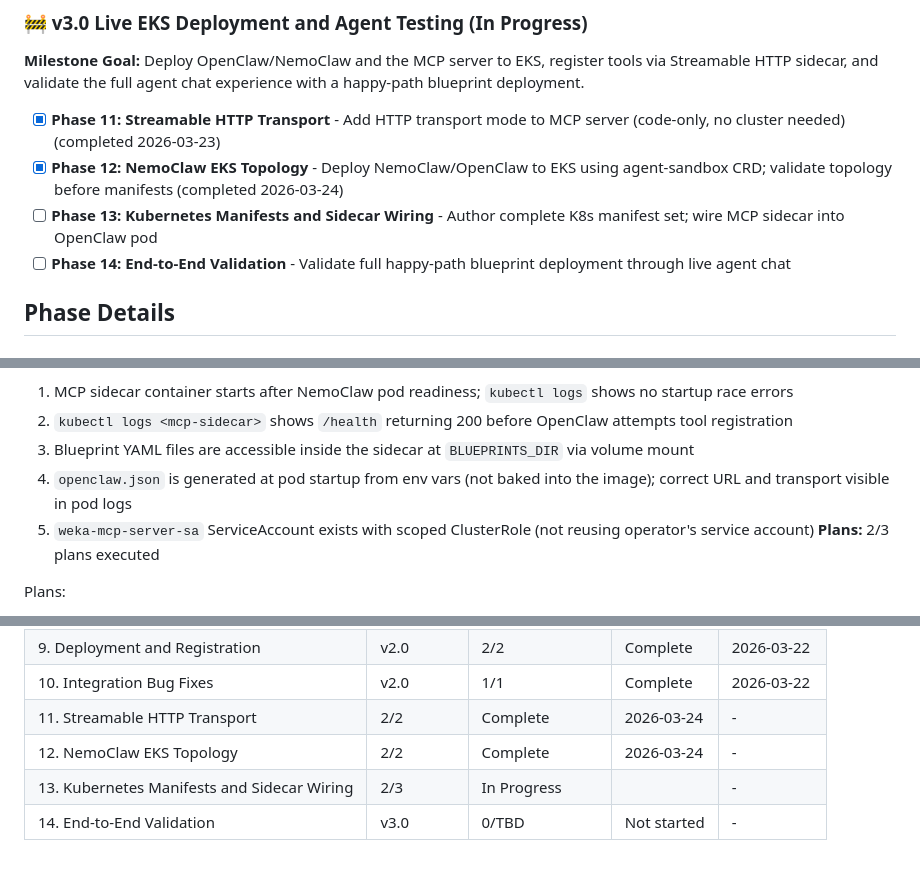
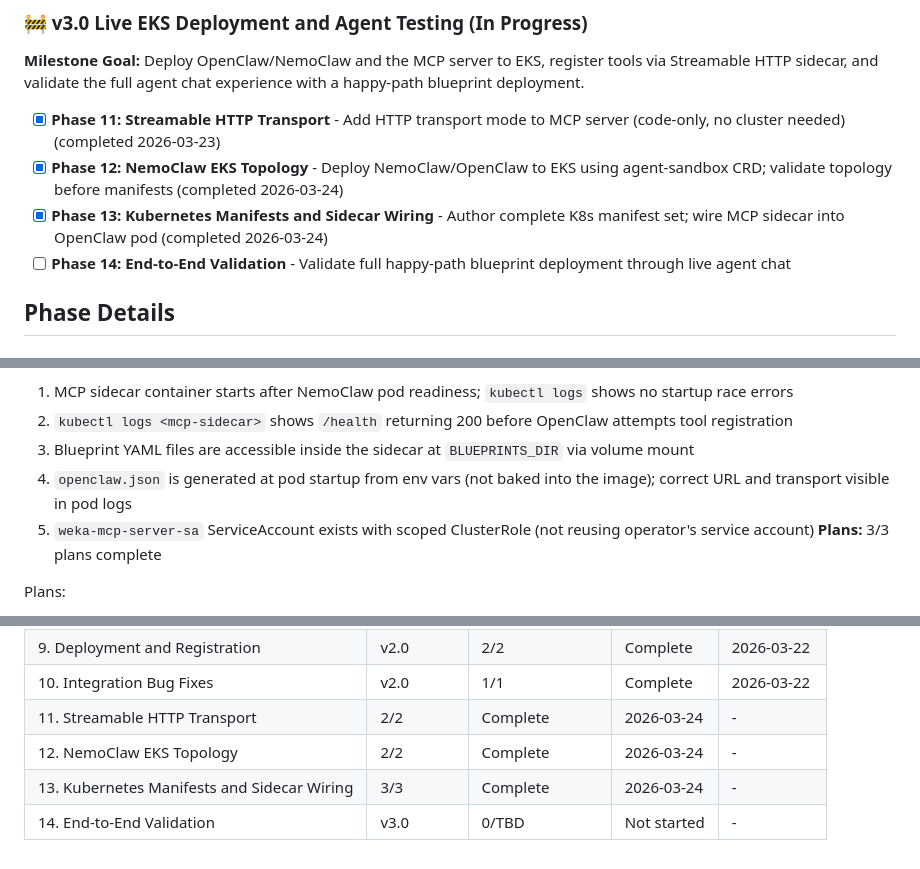
Before and after one commit to weka/wekaappstore, a Markdown page: .planning/ROADMAP.md, 3 parts joined by grey strips. Rendered like a GitHub page.

```diff
--- a/.planning/ROADMAP.md
+++ b/.planning/ROADMAP.md
@@ -22,7 +22,7 @@ See MILESTONES.md for full v2.0 summary.
 
 - [x] **Phase 11: Streamable HTTP Transport** - Add HTTP transport mode to MCP server (code-only, no cluster needed) (completed 2026-03-23)
 - [x] **Phase 12: NemoClaw EKS Topology** - Deploy NemoClaw/OpenClaw to EKS using agent-sandbox CRD; validate topology before manifests (completed 2026-03-24)
-- [ ] **Phase 13: Kubernetes Manifests and Sidecar Wiring** - Author complete K8s manifest set; wire MCP sidecar into OpenClaw pod
+- [x] **Phase 13: Kubernetes Manifests and Sidecar Wiring** - Author complete K8s manifest set; wire MCP sidecar into OpenClaw pod (completed 2026-03-24)
 - [ ] **Phase 14: End-to-End Validation** - Validate full happy-path blueprint deployment through live agent chat
 
 ## Phase Details
@@ -68,7 +68,7 @@ Plans:
   3. Blueprint YAML files are accessible inside the sidecar at `BLUEPRINTS_DIR` via volume mount
   4. `openclaw.json` is generated at pod startup from env vars (not baked into the image); correct URL and transport visible in pod logs
   5. `weka-mcp-server-sa` ServiceAccount exists with scoped ClusterRole (not reusing operator's service account)
-**Plans:** 2/3 plans executed
+**Plans:** 3/3 plans complete
 
 Plans:
 - [ ] 13-01-PLAN.md — RBAC manifest (SA + ClusterRole + ClusterRoleBinding) and SKILL.md ConfigMap
@@ -102,5 +102,5 @@ Plans:
 | 10. Integration Bug Fixes | v2.0 | 1/1 | Complete | 2026-03-22 |
 | 11. Streamable HTTP Transport | 2/2 | Complete    | 2026-03-24 | - |
 | 12. NemoClaw EKS Topology | 2/2 | Complete    | 2026-03-24 | - |
-| 13. Kubernetes Manifests and Sidecar Wiring | 2/3 | In Progress|  | - |
+| 13. Kubernetes Manifests and Sidecar Wiring | 3/3 | Complete   | 2026-03-24 | - |
 | 14. End-to-End Validation | v3.0 | 0/TBD | Not started | - |
```
Also changed, not shown: .planning/STATE.md (+10 -6 lines), 1 other file.
